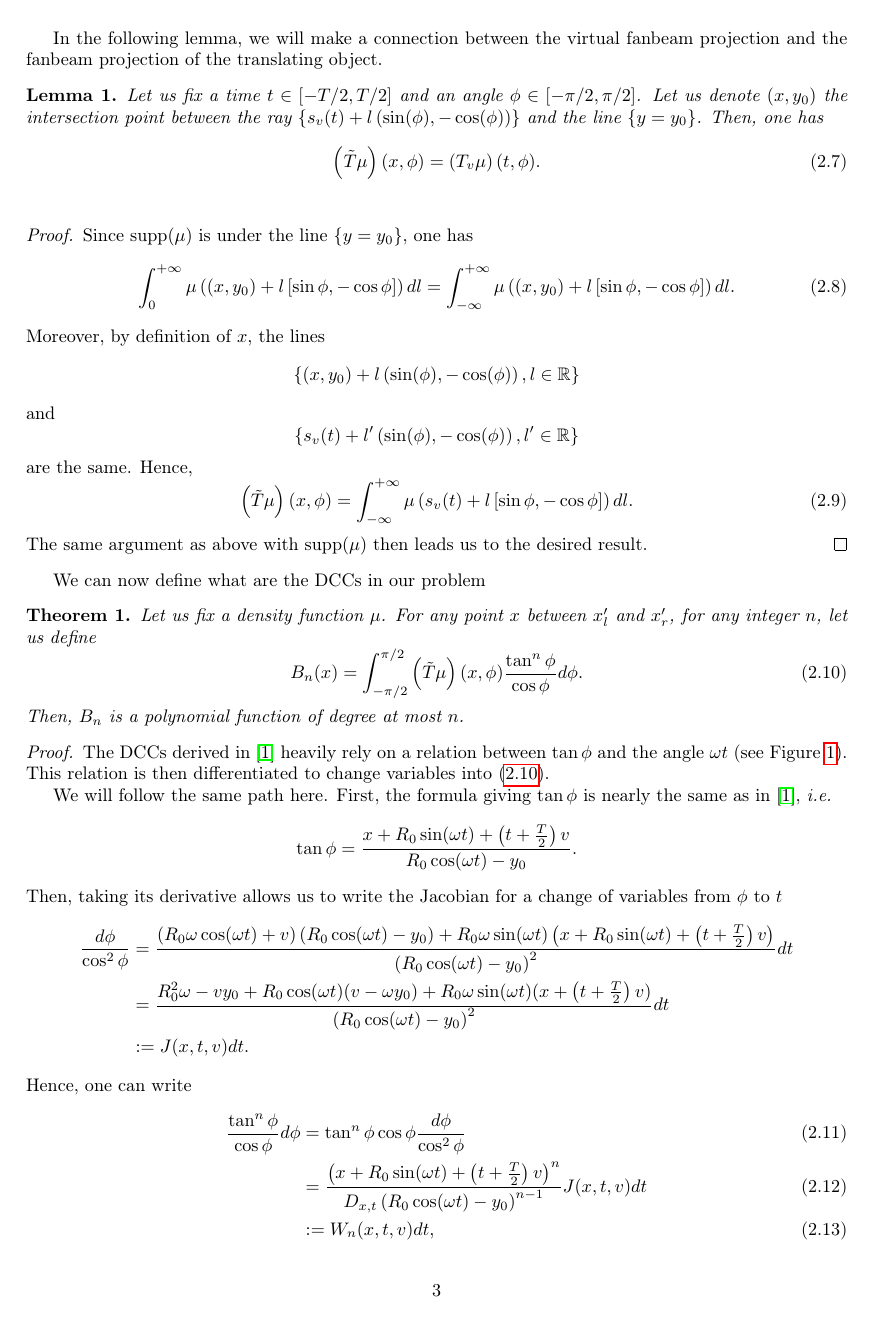
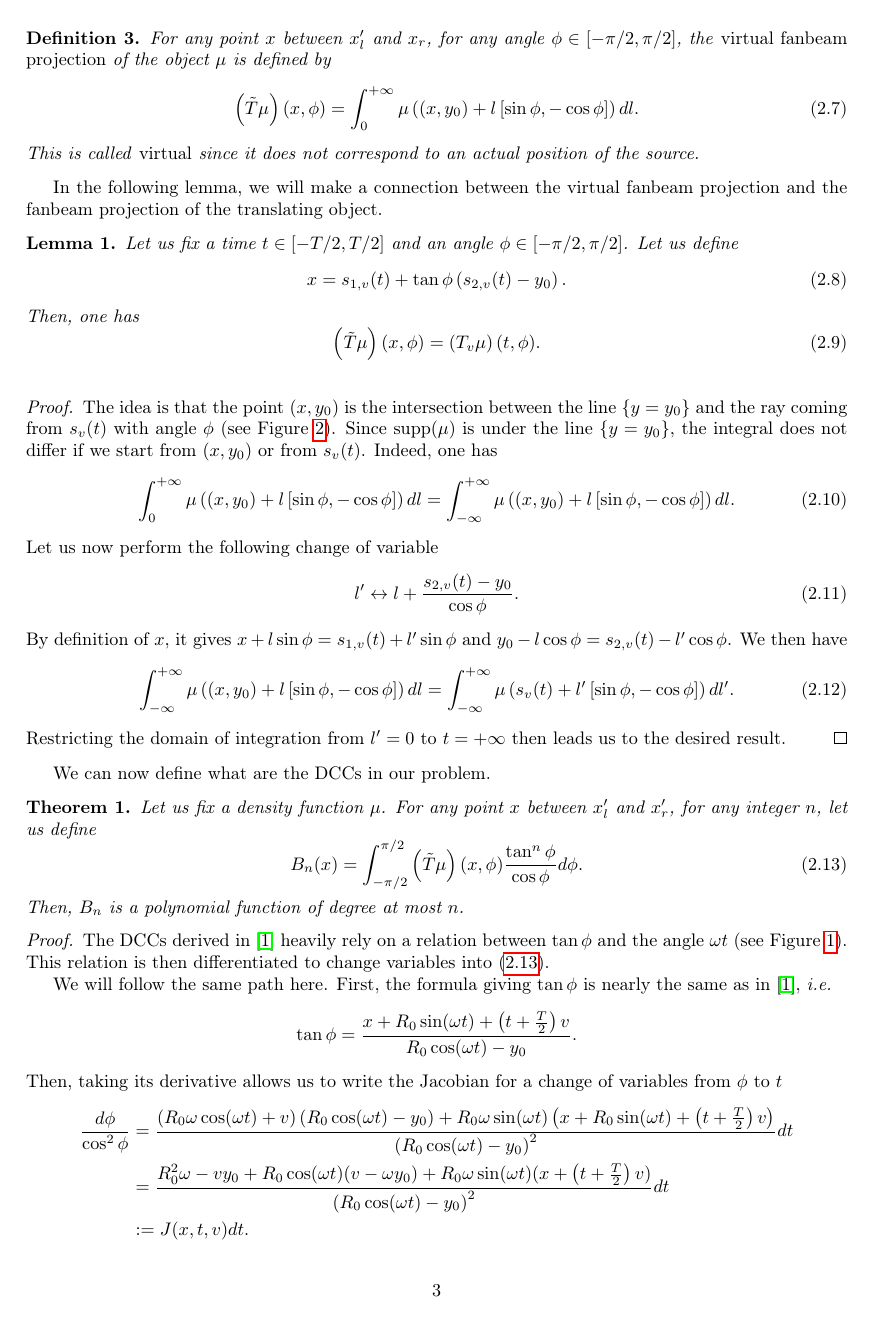
Before and after one commit to tomboulier/dcc-translation, a LaTeX paper (note/DCC_translation.tex): page 3 of 4. Compiled offline with pdfLaTeX.

Commit message:
Correct typos and change lemma

```diff
--- a/note/DCC_translation.tex
+++ b/note/DCC_translation.tex
@@ -23,6 +23,7 @@
 \newcommand{\C}{\mathcal{C}}
 \newcommand{\Ccinf}{\mathcal{C}_c^{\infty}}
 \newcommand{\supp}{\textrm{supp}}
+\newcommand{\bx}{\mathbf{x}}
 \newtheorem{definition}{Definition}
 \newtheorem{lemma}{Lemma}
 \newtheorem{theorem}{Theorem}
@@ -107 +112,2 @@ Here, the extreme points $s_v(-T/2)$ and $s_v(T/2)$ have the same $y$-coordinate
 \begin{definition}
+	For any point $x$ between $x'_l$ and $x_r$, for any angle $\phi \in \left[ -\pi/2, \pi/2\right]$, the \emph{virtual fanbeam projection} of the object $\mu$ is defined by
@@ -109,34 +114,38 @@ Here, the extreme points $s_v(-T/2)$ and $s_v(T/2)$ have the same $y$-coordinate
 \begin{equation}
-	\left( \tilde{T}\mu	\right)(x,\phi) = \int_0^{+\infty} \mu \left( (x,y_0) + l \left[ \sin \phi, -\cos \phi \right] \right) dl
+	\left( \tilde{T}\mu	\right)(x,\phi) = \int_0^{+\infty} \mu \left( (x,y_0) + l \left[ \sin \phi, -\cos \phi \right] \right) dl.
 \end{equation}
+This is called \emph{virtual} since it does not correspond to an actual position of the source.
 \end{definition}
 
 In the following lemma, we will make a connection between the virtual fanbeam projection and the fanbeam projection of the translating object.
 \begin{lemma}
-	Let us fix a time $t \in \left[ -T/2, T/2\right]$ and an angle $\phi \in \left[ -\pi/2, \pi/2\right]$. Let us denote $(x,y_0)$ the intersection point between the ray
-	$ \left\{ s_v(t) + l \left( \sin(\phi), -\cos(\phi) \right) \right\} $ and the line $\{ y = y_0\}$. Then, one has
+	Let us fix a time $t \in \left[ -T/2, T/2\right]$ and an angle $\phi \in \left[ -\pi/2, \pi/2\right]$. Let us define
+	\begin{equation}
+		x = s_{1,v}(t) + \tan \phi \left( s_{2,v}(t) - y_0 \right).
+	\end{equation}
+	Then, one has
 	\begin{equation}
 		\left( \tilde{T}\mu	\right)(x,\phi) = \left( T_v\mu	\right)(t,\phi).
 	\end{equation}
 \label{lem:T_x_t}
 \end{lemma}
 \begin{proof}
-Since $\supp(\mu)$ is under the line $\{ y=y_0 \}$, one has
+The idea is that the point $(x,y_0)$ is the intersection between the line $\{y=y_0\}$ and the ray coming from $s_v(t)$ with angle $\phi$ (see Figure~\ref{fig:change_frame}). Since $\supp(\mu)$ is under the line $\{ y=y_0 \}$, the integral does not differ if we start from $(x,y_0)$ or from $s_v(t)$. Indeed, one has
 \begin{equation}
 	\int_0^{+\infty} \mu \left( (x,y_0) + l \left[ \sin \phi, -\cos \phi \right] \right) dl = \int_{-\infty}^{+\infty} \mu \left( (x,y_0) + l \left[ \sin \phi, -\cos \phi \right] \right) dl.
 \end{equation}
-Moreover, by definition of $x$, the lines
-$$\left\{ (x,y_0) + l \left(\sin(\phi), -\cos(\phi) \right), l \in \R \right\}$$
-and
-$$\left\{ s_v(t) + l' \left(\sin(\phi), -\cos(\phi) \right), l' \in \R \right\}$$
-are the same. Hence,
+Let us now perform the following change of variable
 \begin{equation}
-	\left( \tilde{T}\mu	\right)(x,\phi) = \int_{-\infty}^{+\infty} \mu \left( s_v(t) + l \left[ \sin \phi, -\cos \phi \right] \right) dl.
+	l' \leftrightarrow l + \frac{s_{2,v}(t) - y_0}{\cos \phi}.
 \end{equation}
-The same argument as above with $\supp(\mu)$ then leads us to the desired result.
+By definition of $x$, it gives $x + l \sin \phi = s_{1,v}(t) + l' \sin \phi$ and $y_0 - l \cos \phi = s_{2,v}(t) - l' \cos \phi$. We then have
+\begin{equation}
+	\int_{-\infty}^{+\infty} \mu \left( (x,y_0) + l \left[ \sin \phi, -\cos \phi \right] \right) dl = \int_{-\infty}^{+\infty} \mu \left( s_v(t) + l' \left[ \sin \phi, -\cos \phi \right] \right) dl'.
+\end{equation}
+Restricting the domain of integration from $l'=0$ to $t = + \infty$ then leads us to the desired result.
 \end{proof}
 
-We can now define what are the DCCs in our problem
+We can now define what are the DCCs in our problem.
 \begin{theorem}
 Let us fix a density function $\mu$. For any point $x$ between $x'_l$ and $x'_r$, for any integer $n$, let us define
 \begin{equation}
```
Also changed, not shown: note/DCC_translation.tex (19 more changed lines).
